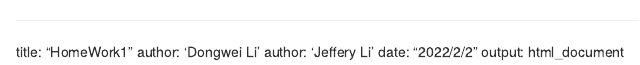
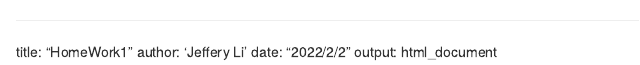
Before and after one commit to Realjetlli/First-repo, an R Markdown document (HW1.Rmd): the page in a window 1100 px wide, from its top. Rendered offline with R 4.5, knitr and Pandoc, with nearby package versions.

Commit message:
Updated name

```diff
--- a/HW1.Rmd
+++ b/HW1.Rmd
@@ -1,6 +1,5 @@
 ---
 title: "HomeWork1"
-author: 'Dongwei Li'
 author: 'Jeffery Li'
 date: "2022/2/2"
 output: html_document
```
Also changed, not shown: HW1.html.
